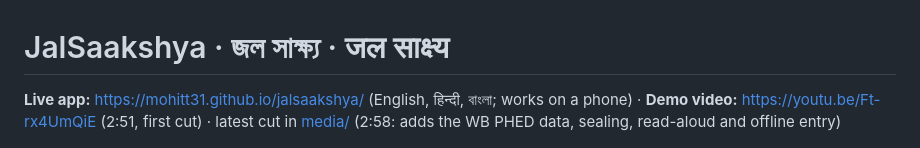
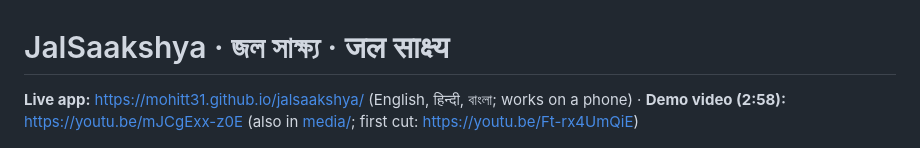
Before and after one commit to mohitt31/jalsaakshya, a Markdown page: README.md, the part around the change. GitHub-like rendering.

Commit message:
Demo video v2 on YouTube
Co-Authored-By: Claude Opus 5.5 <noreply@anthropic.com>
Claude-Session: https://claude.ai/code/session_01APtV6LidCymm9kN1DomUPu

```diff
--- a/README.md
+++ b/README.md
@@ -1,6 +1,6 @@
 # JalSaakshya · জল সাক্ষ্য · जल साक्ष्य
 
-**Live app:** https://mohitt31.github.io/jalsaakshya/ (English, हिन्दी, বাংলা; works on a phone) · **Demo video:** https://youtu.be/Ft-rx4UmQiE (2:51, first cut) · latest cut in [media/](media/jalsaakshya-demo.mp4) (2:58: adds the WB PHED data, sealing, read-aloud and offline entry)
+**Live app:** https://mohitt31.github.io/jalsaakshya/ (English, हिन्दी, বাংলা; works on a phone) · **Demo video (2:58):** https://youtu.be/mJCgExx-z0E (also in [media/](media/jalsaakshya-demo.mp4); first cut: https://youtu.be/Ft-rx4UmQiE)
 
 <p>
 <img src="media/screens/0-phed.jpg" width="200" alt="Official WB PHED arsenic tests for every Nadia block">
```
Also changed, not shown: SUBMISSION.md (+1 -1 lines).
